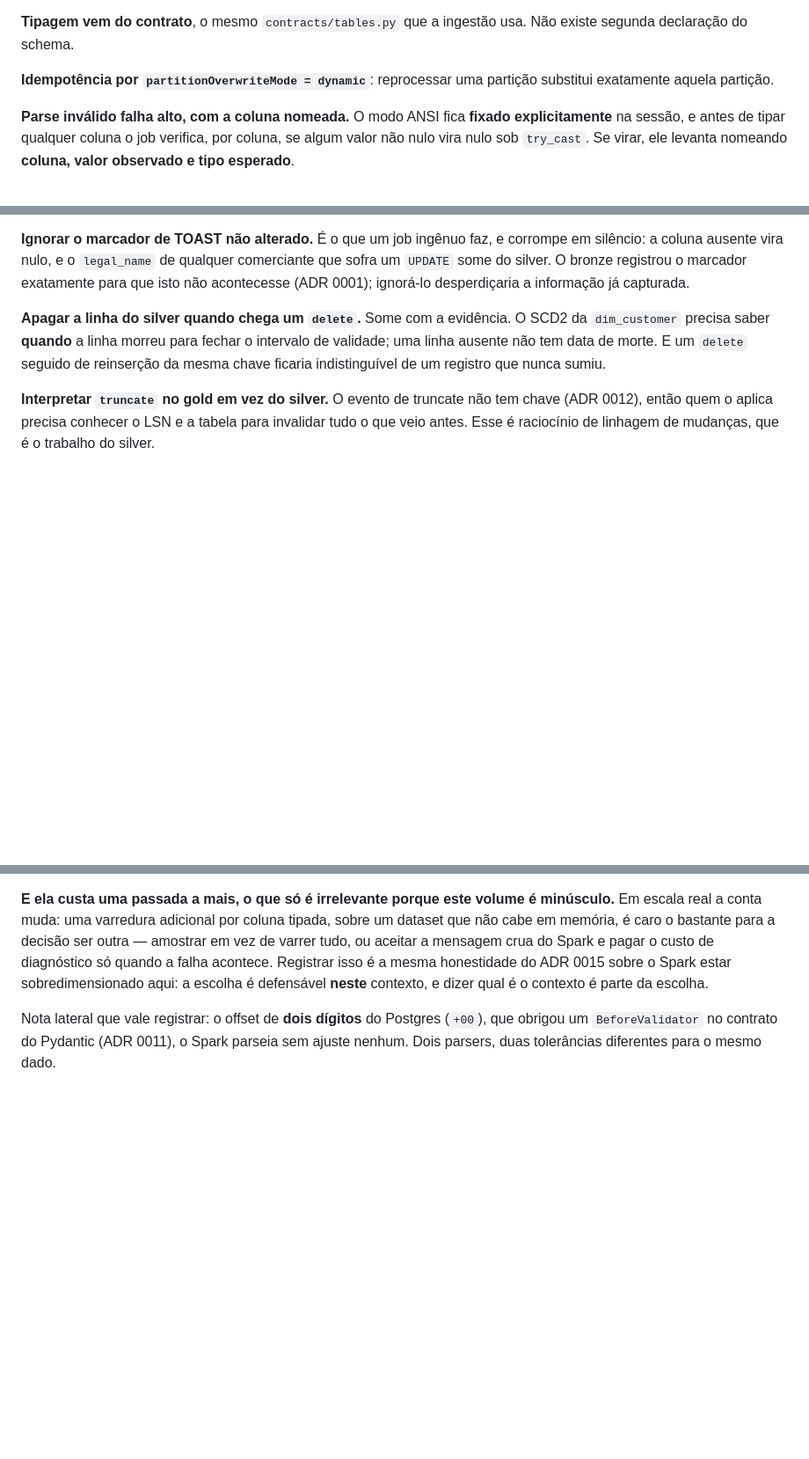
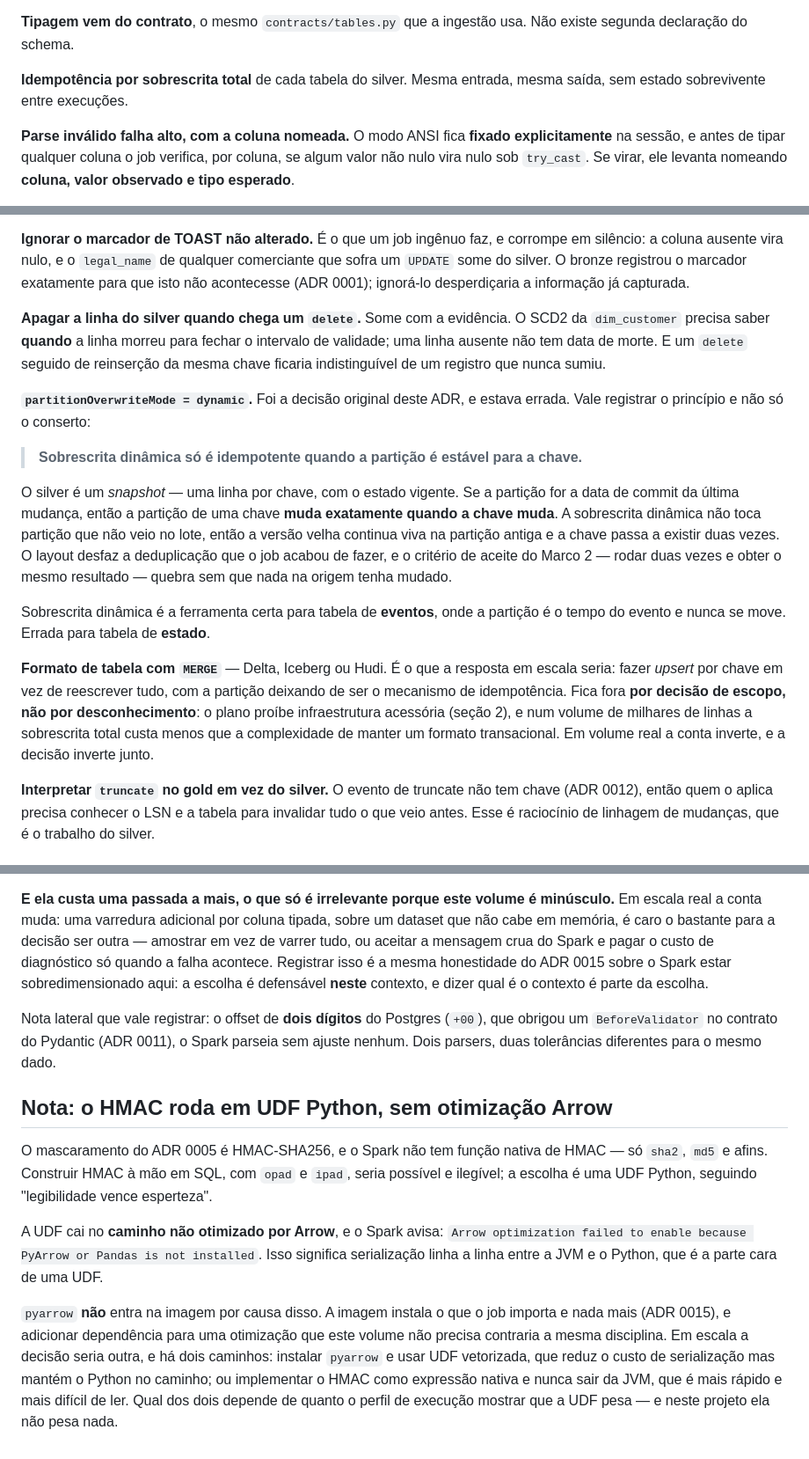
Before and after one commit to FelipeDeMoraes19/payments-cdc-observability, a Markdown page: docs/adr/0016-silver-semantics.md, 3 parts joined by grey strips. Shown at 88% size. GitHub-like rendering; blank space fills up the shorter version.

Commit message:
docs: correct ADR 0016 to full overwrite and record the principle
Dynamic partition overwrite was the original decision here and it was
wrong. The reusable lesson, not just the fix:

  Dynamic overwrite is only idempotent when the partition is stable for
  the key.

Silver is a snapshot, so partitioning by the commit date of the last
change means a key's partition moves exactly when the key changes.
Dynamic overwrite never touches a partition that did not arrive in the
batch, so the old version stays alive in the old partition and the key
exists twice. The layout undoes the deduplication the job just did. It is
the right tool for an event table, where the partition is event time and
never moves, and the wrong one for a state table.

Also records what the answer would be at scale: a table format with
MERGE, upserting by key instead of rewriting everything. Out of scope by
decision rather than ignorance, on the same line as the note about Spark
being oversized for this volume.

And records that the HMAC runs as a Python UDF on the non-Arrow path,
why pyarrow is deliberately kept out of the image for it, and what would
change if the UDF ever mattered.

Co-Authored-By: Claude Opus 5 <noreply@anthropic.com>

```diff
--- a/docs/adr/0016-silver-semantics.md
+++ b/docs/adr/0016-silver-semantics.md
@@ -27,8 +27,8 @@ antes de escolher a versão vigente.
 **Tipagem vem do contrato**, o mesmo `contracts/tables.py` que a ingestão usa. Não existe
 segunda declaração do schema.
 
-**Idempotência por `partitionOverwriteMode = dynamic`**: reprocessar uma partição
-substitui exatamente aquela partição.
+**Idempotência por sobrescrita total** de cada tabela do silver. Mesma entrada, mesma
+saída, sem estado sobrevivente entre execuções.
 
 **Parse inválido falha alto, com a coluna nomeada.** O modo ANSI fica **fixado
 explicitamente** na sessão, e antes de tipar qualquer coluna o job verifica, por coluna,
@@ -60,6 +60,28 @@ acontecesse (ADR 0001); ignorá-lo desperdiçaria a informação já capturada.
 uma linha ausente não tem data de morte. E um `delete` seguido de reinserção da mesma
 chave ficaria indistinguível de um registro que nunca sumiu.
 
+**`partitionOverwriteMode = dynamic`.** Foi a decisão original deste ADR, e estava errada.
+Vale registrar o princípio e não só o conserto:
+
+> **Sobrescrita dinâmica só é idempotente quando a partição é estável para a chave.**
+
+O silver é um *snapshot* — uma linha por chave, com o estado vigente. Se a partição for a
+data de commit da última mudança, então a partição de uma chave **muda exatamente quando a
+chave muda**. A sobrescrita dinâmica não toca partição que não veio no lote, então a versão
+velha continua viva na partição antiga e a chave passa a existir duas vezes. O layout
+desfaz a deduplicação que o job acabou de fazer, e o critério de aceite do Marco 2 —
+rodar duas vezes e obter o mesmo resultado — quebra sem que nada na origem tenha mudado.
+
+Sobrescrita dinâmica é a ferramenta certa para tabela de **eventos**, onde a partição é o
+tempo do evento e nunca se move. Errada para tabela de **estado**.
+
+**Formato de tabela com `MERGE`** — Delta, Iceberg ou Hudi. É o que a resposta em escala
+seria: fazer *upsert* por chave em vez de reescrever tudo, com a partição deixando de ser o
+mecanismo de idempotência. Fica fora **por decisão de escopo, não por desconhecimento**: o
+plano proíbe infraestrutura acessória (seção 2), e num volume de milhares de linhas a
+sobrescrita total custa menos que a complexidade de manter um formato transacional. Em
+volume real a conta inverte, e a decisão inverte junto.
+
 **Interpretar `truncate` no gold em vez do silver.** O evento de truncate não tem chave
 (ADR 0012), então quem o aplica precisa conhecer o LSN e a tabela para invalidar tudo o que
 veio antes. Esse é raciocínio de linhagem de mudanças, que é o trabalho do silver.
@@ -119,3 +141,21 @@ contexto é parte da escolha.
 Nota lateral que vale registrar: o offset de **dois dígitos** do Postgres
 (`+00`), que obrigou um `BeforeValidator` no contrato do Pydantic (ADR 0011), o Spark
 parseia sem ajuste nenhum. Dois parsers, duas tolerâncias diferentes para o mesmo dado.
+
+## Nota: o HMAC roda em UDF Python, sem otimização Arrow
+
+O mascaramento do ADR 0005 é HMAC-SHA256, e o Spark não tem função nativa de HMAC — só
+`sha2`, `md5` e afins. Construir HMAC à mão em SQL, com `opad` e `ipad`, seria possível e
+ilegível; a escolha é uma UDF Python, seguindo "legibilidade vence esperteza".
+
+A UDF cai no **caminho não otimizado por Arrow**, e o Spark avisa: `Arrow optimization
+failed to enable because PyArrow or Pandas is not installed`. Isso significa serialização
+linha a linha entre a JVM e o Python, que é a parte cara de uma UDF.
+
+`pyarrow` **não** entra na imagem por causa disso. A imagem instala o que o job importa e
+nada mais (ADR 0015), e adicionar dependência para uma otimização que este volume não
+precisa contraria a mesma disciplina. Em escala a decisão seria outra, e há dois caminhos:
+instalar `pyarrow` e usar UDF vetorizada, que reduz o custo de serialização mas mantém o
+Python no caminho; ou implementar o HMAC como expressão nativa e nunca sair da JVM, que é
+mais rápido e mais difícil de ler. Qual dos dois depende de quanto o perfil de execução
+mostrar que a UDF pesa — e neste projeto ela não pesa nada.
```
Also changed, not shown: other parts of docs/adr/0016-silver-semantics.md (+2 -2 lines).
